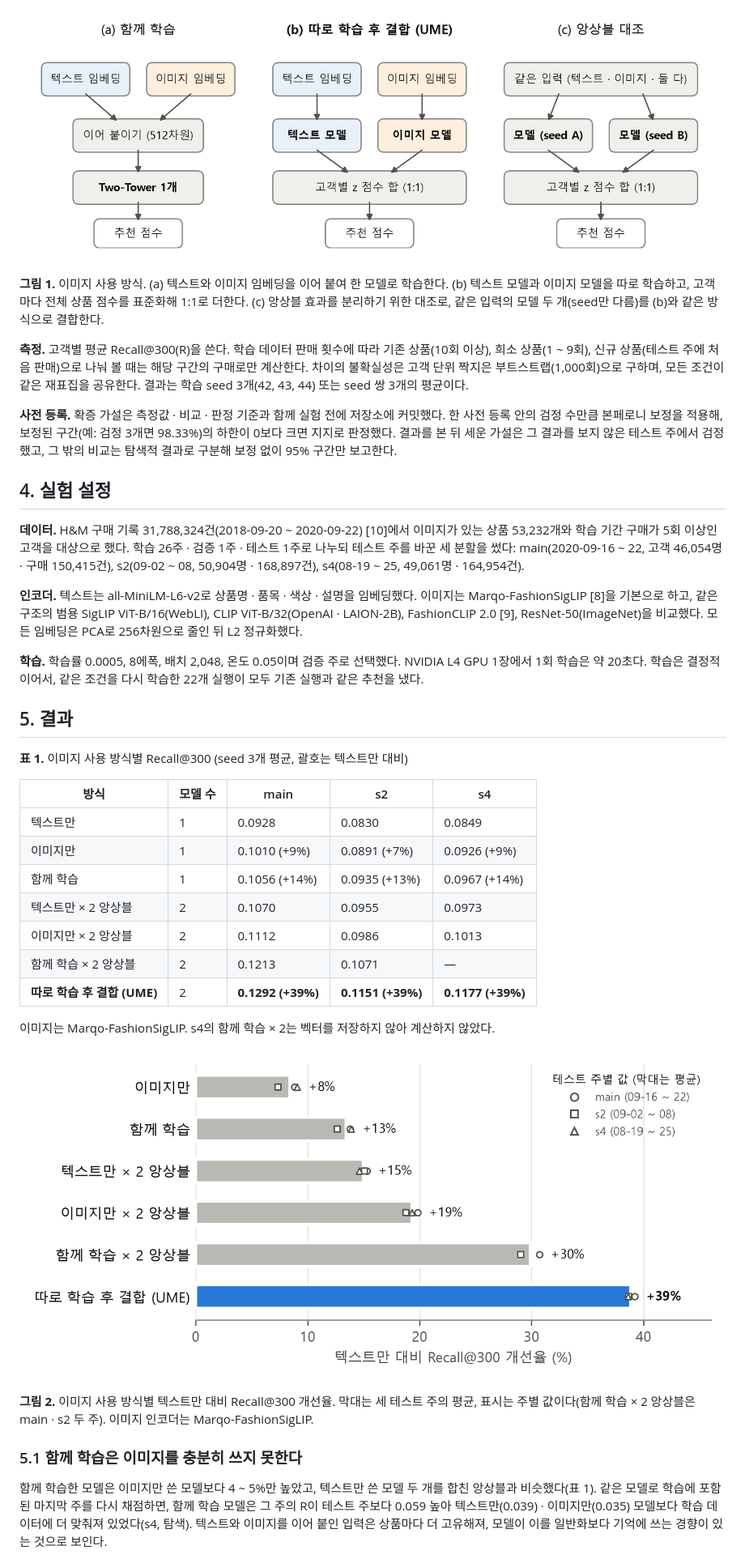
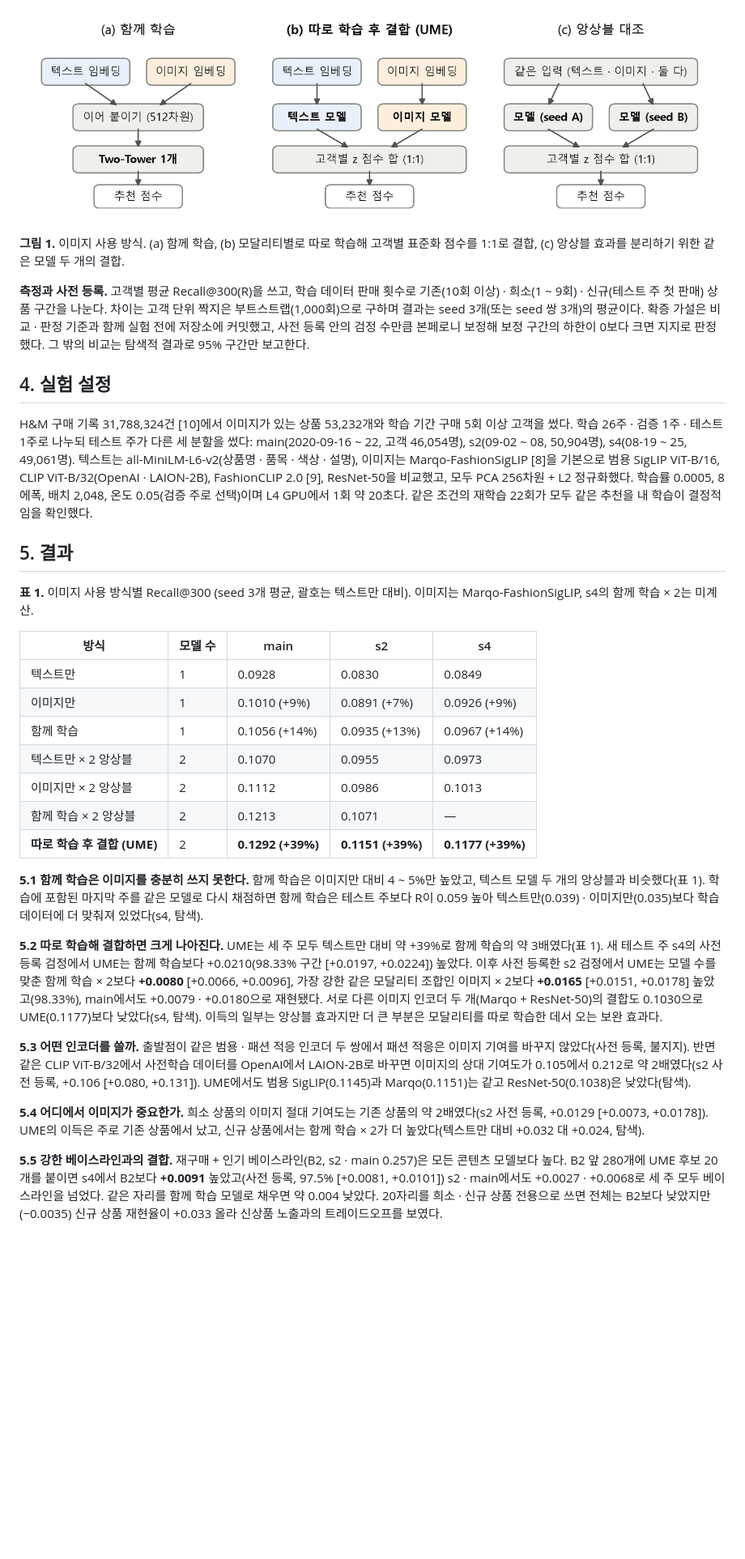
Before and after one commit to 3sunghynix/multimodal-recsys, a Markdown page: docs/논문초안.md, the part around one of its changes. Shown at 81% size. GitHub-like rendering; pictures changed too: docs/figures/fig1_fusion.png, docs/figures/fig2_improvement.png (deleted); blank space fills up the shorter version.

```diff
--- a/docs/논문초안.md
+++ b/docs/논문초안.md
@@ -50,23 +33,17 @@
 
 ![그림 1](figures/fig1_fusion.png)
 
-**그림 1.** 이미지 사용 방식. (a) 텍스트와 이미지 임베딩을 이어 붙여 한 모델로 학습한다. (b) 텍스트 모델과 이미지 모델을 따로 학습하고, 고객마다 전체 상품 점수를 표준화해 1:1로 더한다. (c) 앙상블 효과를 분리하기 위한 대조로, 같은 입력의 모델 두 개(seed만 다름)를 (b)와 같은 방식으로 결합한다.
+**그림 1.** 이미지 사용 방식. (a) 함께 학습, (b) 모달리티별로 따로 학습해 고객별 표준화 점수를 1:1로 결합, (c) 앙상블 효과를 분리하기 위한 같은 모델 두 개의 결합.
 
-**측정.** 고객별 평균 Recall@300(R)을 쓴다. 학습 데이터 판매 횟수에 따라 기존 상품(10회 이상), 희소 상품(1 ~ 9회), 신규 상품(테스트 주에 처음 판매)으로 나눠 볼 때는 해당 구간의 구매로만 계산한다. 차이의 불확실성은 고객 단위 짝지은 부트스트랩(1,000회)으로 구하며, 모든 조건이 같은 재표집을 공유한다. 결과는 학습 seed 3개(42, 43, 44) 또는 seed 쌍 3개의 평균이다.
-
-**사전 등록.** 확증 가설은 측정값 · 비교 · 판정 기준과 함께 실험 전에 저장소에 커밋했다. 한 사전 등록 안의 검정 수만큼 본페로니 보정을 적용해, 보정된 구간(예: 검정 3개면 98.33%)의 하한이 0보다 크면 지지로 판정했다. 결과를 본 뒤 세운 가설은 그 결과를 보지 않은 테스트 주에서 검정했고, 그 밖의 비교는 탐색적 결과로 구분해 보정 없이 95% 구간만 보고한다.
+**측정과 사전 등록.** 고객별 평균 Recall@300(R)을 쓰고, 학습 데이터 판매 횟수로 기존(10회 이상) · 희소(1 ~ 9회) · 신규(테스트 주 첫 판매) 상품 구간을 나눈다. 차이는 고객 단위 짝지은 부트스트랩(1,000회)으로 구하며 결과는 seed 3개(또는 seed 쌍 3개)의 평균이다. 확증 가설은 비교 · 판정 기준과 함께 실험 전에 저장소에 커밋했고, 사전 등록 안의 검정 수만큼 본페로니 보정해 보정 구간의 하한이 0보다 크면 지지로 판정했다. 그 밖의 비교는 탐색적 결과로 95% 구간만 보고한다.
 
 ## 4. 실험 설정
 
-**데이터.** H&M 구매 기록 31,788,324건(2018-09-20 ~ 2020-09-22) [10]에서 이미지가 있는 상품 53,232개와 학습 기간 구매가 5회 이상인 고객을 대상으로 했다. 학습 26주 · 검증 1주 · 테스트 1주로 나누되 테스트 주를 바꾼 세 분할을 썼다: main(2020-09-16 ~ 22, 고객 46,054명 · 구매 150,415건), s2(09-02 ~ 08, 50,904명 · 168,897건), s4(08-19 ~ 25, 49,061명 · 164,954건).
-
-**인코더.** 텍스트는 all-MiniLM-L6-v2로 상품명 · 품목 · 색상 · 설명을 임베딩했다. 이미지는 Marqo-FashionSigLIP [8]을 기본으로 하고, 같은 구조의 범용 SigLIP ViT-B/16(WebLI), CLIP ViT-B/32(OpenAI · LAION-2B), FashionCLIP 2.0 [9], ResNet-50(ImageNet)을 비교했다. 모든 임베딩은 PCA로 256차원으로 줄인 뒤 L2 정규화했다.
-
-**학습.** 학습률 0.0005, 8에폭, 배치 2,048, 온도 0.05이며 검증 주로 선택했다. NVIDIA L4 GPU 1장에서 1회 학습은 약 20초다. 학습은 결정적이어서, 같은 조건을 다시 학습한 22개 실행이 모두 기존 실행과 같은 추천을 냈다.
+H&M 구매 기록 31,788,324건 [10]에서 이미지가 있는 상품 53,232개와 학습 기간 구매 5회 이상 고객을 썼다. 학습 26주 · 검증 1주 · 테스트 1주로 나누되 테스트 주가 다른 세 분할을 썼다: main(2020-09-16 ~ 22, 고객 46,054명), s2(09-02 ~ 08, 50,904명), s4(08-19 ~ 25, 49,061명). 텍스트는 all-MiniLM-L6-v2(상품명 · 품목 · 색상 · 설명), 이미지는 Marqo-FashionSigLIP [8]을 기본으로 범용 SigLIP ViT-B/16, CLIP ViT-B/32(OpenAI · LAION-2B), FashionCLIP 2.0 [9], ResNet-50을 비교했고, 모두 PCA 256차원 + L2 정규화했다. 학습률 0.0005, 8에폭, 배치 2,048, 온도 0.05(검증 주로 선택)이며 L4 GPU에서 1회 약 20초다. 같은 조건의 재학습 22회가 모두 같은 추천을 내 학습이 결정적임을 확인했다.
 
 ## 5. 결과
 
-**표 1.** 이미지 사용 방식별 Recall@300 (seed 3개 평균, 괄호는 텍스트만 대비)
+**표 1.** 이미지 사용 방식별 Recall@300 (seed 3개 평균, 괄호는 텍스트만 대비). 이미지는 Marqo-FashionSigLIP, s4의 함께 학습 × 2는 미계산.
 
 | 방식 | 모델 수 | main | s2 | s4 |
 |---|---|---|---|---|
@@ -78,13 +55,13 @@
 | 함께 학습 × 2 앙상블 | 2 | 0.1213 | 0.1071 | — |
 | **따로 학습 후 결합 (UME)** | 2 | **0.1292 (+39%)** | **0.1151 (+39%)** | **0.1177 (+39%)** |
 
-이미지는 Marqo-FashionSigLIP. s4의 함께 학습 × 2는 벡터를 저장하지 않아 계산하지 않았다.
+**5.1 함께 학습은 이미지를 충분히 쓰지 못한다.** 함께 학습은 이미지만 대비 4 ~ 5%만 높았고, 텍스트 모델 두 개의 앙상블과 비슷했다(표 1). 학습에 포함된 마지막 주를 같은 모델로 다시 채점하면 함께 학습은 테스트 주보다 R이 0.059 높아 텍스트만(0.039) · 이미지만(0.035)보다 학습 데이터에 더 맞춰져 있었다(s4, 탐색).
 
-![그림 2](figures/fig2_improvement.png)
+**5.2 따로 학습해 결합하면 크게 나아진다.** UME는 세 주 모두 텍스트만 대비 약 +39%로 함께 학습의 약 3배였다(표 1). 새 테스트 주 s4의 사전 등록 검정에서 UME는 함께 학습보다 +0.0210(98.33% 구간 [+0.0197, +0.0224]) 높았다. 이후 사전 등록한 s2 검정에서 UME는 모델 수를 맞춘 함께 학습 × 2보다 **+0.0080** [+0.0066, +0.0096], 가장 강한 같은 모달리티 조합인 이미지 × 2보다 **+0.0165** [+0.0151, +0.0178] 높았고(98.33%), main에서도 +0.0079 · +0.0180으로 재현됐다. 서로 다른 이미지 인코더 두 개(Marqo + ResNet-50)의 결합도 0.1030으로 UME(0.1177)보다 낮았다(s4, 탐색). 이득의 일부는 앙상블 효과지만 더 큰 부분은 모달리티를 따로 학습한 데서 오는 보완 효과다.
 
-**그림 2.** 이미지 사용 방식별 텍스트만 대비 Recall@300 개선율. 막대는 세 테스트 주의 평균, 표시는 주별 값이다(함께 학습 × 2 앙상블은 main · s2 두 주). 이미지 인코더는 Marqo-FashionSigLIP.
+**5.3 어떤 인코더를 쓸까.** 출발점이 같은 범용 · 패션 적응 인코더 두 쌍에서 패션 적응은 이미지 기여를 바꾸지 않았다(사전 등록, 불지지). 반면 같은 CLIP ViT-B/32에서 사전학습 데이터를 OpenAI에서 LAION-2B로 바꾸면 이미지의 상대 기여도가 0.105에서 0.212로 약 2배였다(s2 사전 등록, +0.106 [+0.080, +0.131]). UME에서도 범용 SigLIP(0.1145)과 Marqo(0.1151)는 같고 ResNet-50(0.1038)은 낮았다(탐색).
 
-### 5.1 함께 학습은 이미지를 충분히 쓰지 못한다
+**5.4 어디에서 이미지가 중요한가.** 희소 상품의 이미지 절대 기여도는 기존 상품의 약 2배였다(s2 사전 등록, +0.0129 [+0.0073, +0.0178]). UME의 이득은 주로 기존 상품에서 났고, 신규 상품에서는 함께 학습 × 2가 더 높았다(텍스트만 대비 +0.032 대 +0.024, 탐색).
 
-함께 학습한 모델은 이미지만 쓴 모델보다 4 ~ 5%만 높았고, 텍스트만 쓴 모델 두 개를 합친 앙상블과 비슷했다(표 1). 같은 모델로 학습에 포함된 마지막 주를 다시 채점하면, 함께 학습 모델은 그 주의 R이 테스트 주보다 0.059 높아 텍스트만(0.039) · 이미지만(0.035) 모델보다 학습 데이터에 더 맞춰져 있었다(s4, 탐색). 텍스트와 이미지를 이어 붙인 입력은 상품마다 더 고유해져, 모델이 이를 일반화보다 기억에 쓰는 경향이 있는 것으로 보인다.
+**5.5 강한 베이스라인과의 결합.** 재구매 + 인기 베이스라인(B2, s2 · main 0.257)은 모든 콘텐츠 모델보다 높다. B2 앞 280개에 UME 후보 20개를 붙이면 s4에서 B2보다 **+0.0091** 높았고(사전 등록, 97.5% [+0.0081, +0.0101]) s2 · main에서도 +0.0027 · +0.0068로 세 주 모두 베이스라인을 넘었다. 같은 자리를 함께 학습 모델로 채우면 약 0.004 낮았다. 20자리를 희소 · 신규 상품 전용으로 쓰면 전체는 B2보다 낮았지만(−0.0035) 신규 상품 재현율이 +0.033 올라 신상품 노출과의 트레이드오프를 보였다.
 
```
Also changed, not shown: other parts of docs/논문초안.md (+38 -83 lines), 3 other files.
